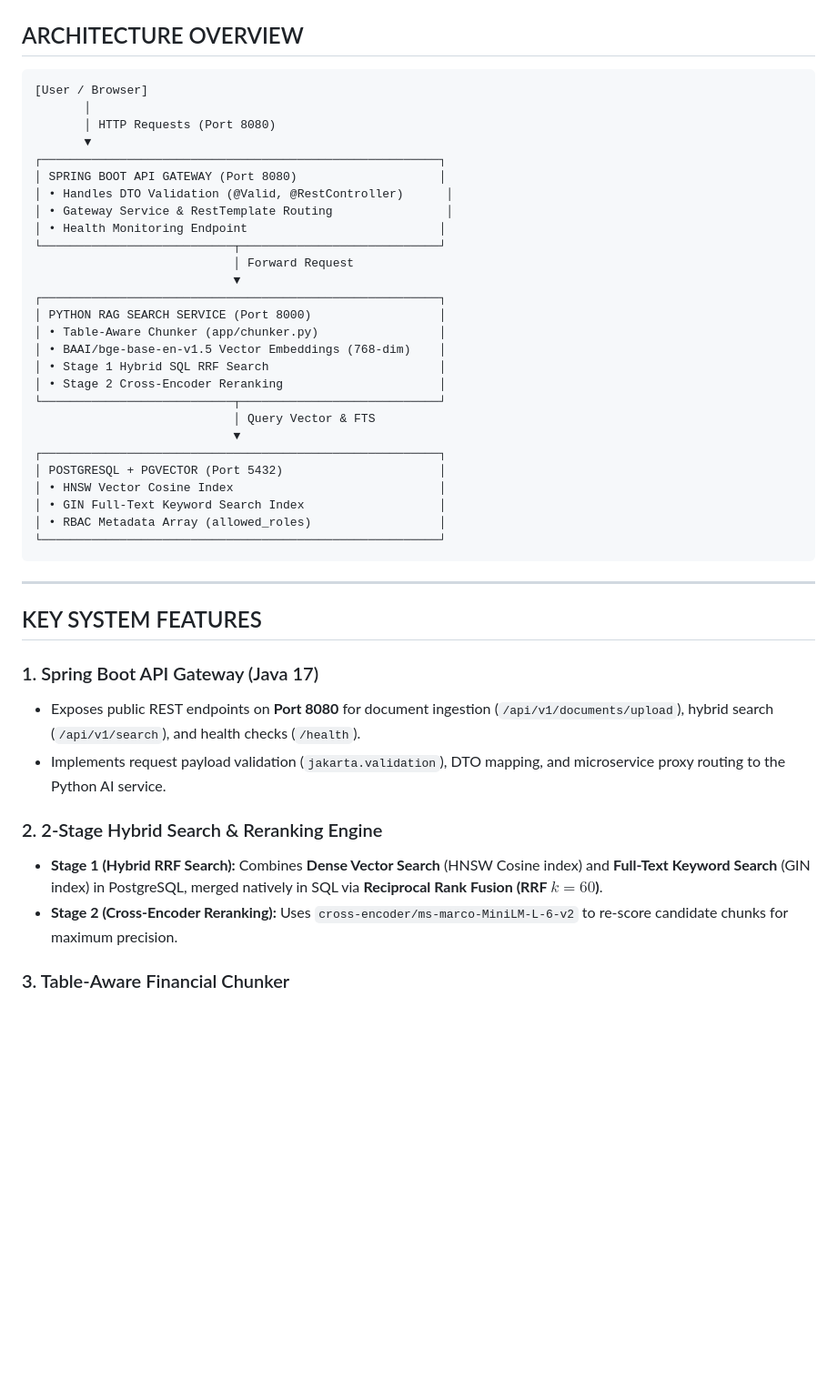
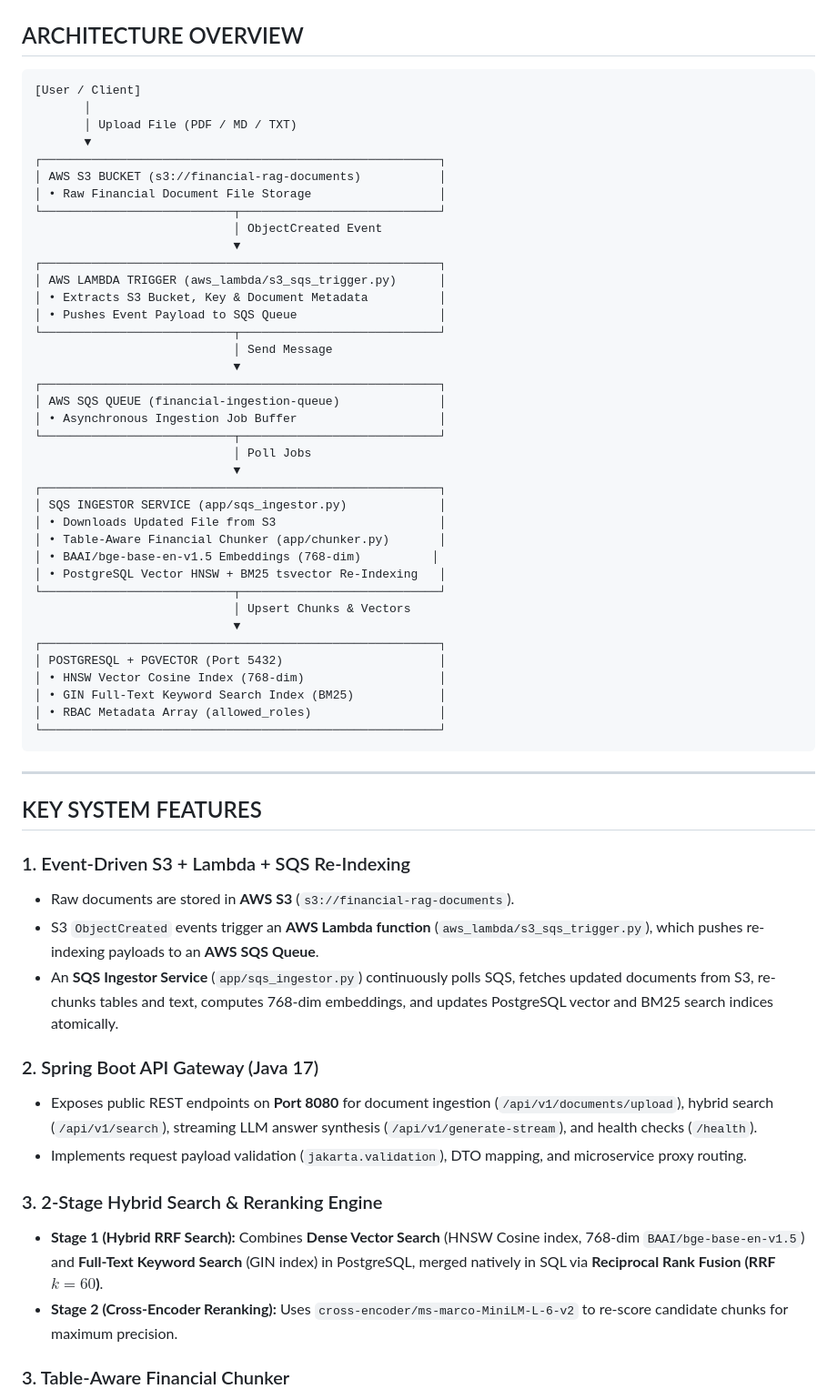
Before and after one commit to vinay020606/Finsearch, a Markdown page: README.md, the part around the change. Shown at 91% size. Rendered like a GitHub page; blank space fills up the shorter version.

Commit message:
Update README.md architecture documentation for AWS S3, Lambda, SQS, and Ingestor pipeline

````diff
--- a/README.md
+++ b/README.md
@@ -7,31 +7,42 @@ An enterprise microservices-based financial document search engine featuring a *
 ## ARCHITECTURE OVERVIEW
 
 ```
-[User / Browser]
+[User / Client]
        │
-       │ HTTP Requests (Port 8080)
+       │ Upload File (PDF / MD / TXT)
        ▼
 ┌────────────────────────────────────────────────────────┐
-│ SPRING BOOT API GATEWAY (Port 8080)                    │
-│ • Handles DTO Validation (@Valid, @RestController)      │
-│ • Gateway Service & RestTemplate Routing                │
-│ • Health Monitoring Endpoint                           │
+│ AWS S3 BUCKET (s3://financial-rag-documents)           │
+│ • Raw Financial Document File Storage                  │
 └───────────────────────────┬────────────────────────────┘
-                            │ Forward Request
+                            │ ObjectCreated Event
                             ▼
 ┌────────────────────────────────────────────────────────┐
-│ PYTHON RAG SEARCH SERVICE (Port 8000)                  │
-│ • Table-Aware Chunker (app/chunker.py)                 │
-│ • BAAI/bge-base-en-v1.5 Vector Embeddings (768-dim)    │
-│ • Stage 1 Hybrid SQL RRF Search                        │
-│ • Stage 2 Cross-Encoder Reranking                      │
+│ AWS LAMBDA TRIGGER (aws_lambda/s3_sqs_trigger.py)      │
+│ • Extracts S3 Bucket, Key & Document Metadata          │
+│ • Pushes Event Payload to SQS Queue                    │
 └───────────────────────────┬────────────────────────────┘
-                            │ Query Vector & FTS
+                            │ Send Message
+                            ▼
+┌────────────────────────────────────────────────────────┐
+│ AWS SQS QUEUE (financial-ingestion-queue)              │
+│ • Asynchronous Ingestion Job Buffer                    │
+└───────────────────────────┬────────────────────────────┘
+                            │ Poll Jobs
+                            ▼
+┌────────────────────────────────────────────────────────┐
+│ SQS INGESTOR SERVICE (app/sqs_ingestor.py)             │
+│ • Downloads Updated File from S3                       │
+│ • Table-Aware Financial Chunker (app/chunker.py)       │
+│ • BAAI/bge-base-en-v1.5 Embeddings (768-dim)          │
+│ • PostgreSQL Vector HNSW + BM25 tsvector Re-Indexing   │
+└───────────────────────────┬────────────────────────────┘
+                            │ Upsert Chunks & Vectors
                             ▼
 ┌────────────────────────────────────────────────────────┐
 │ POSTGRESQL + PGVECTOR (Port 5432)                      │
-│ • HNSW Vector Cosine Index                             │
-│ • GIN Full-Text Keyword Search Index                   │
+│ • HNSW Vector Cosine Index (768-dim)                   │
+│ • GIN Full-Text Keyword Search Index (BM25)            │
 │ • RBAC Metadata Array (allowed_roles)                  │
 └────────────────────────────────────────────────────────┘
 ```
@@ -40,13 +51,19 @@ An enterprise microservices-based financial document search engine featuring a *
 
 ## KEY SYSTEM FEATURES
 
-### 1. Spring Boot API Gateway (Java 17)
-- Exposes public REST endpoints on **Port 8080** for document ingestion (`/api/v1/documents/upload`), hybrid search (`/api/v1/search`), and health checks (`/health`).
-- Implements request payload validation (`jakarta.validation`), DTO mapping, and microservice proxy routing to the Python AI service.
+### 1. Event-Driven S3 + Lambda + SQS Re-Indexing
+- Raw documents are stored in **AWS S3** (`s3://financial-rag-documents`).
+- S3 `ObjectCreated` events trigger an **AWS Lambda function** (`aws_lambda/s3_sqs_trigger.py`), which pushes re-indexing payloads to an **AWS SQS Queue**.
+- An **SQS Ingestor Service** (`app/sqs_ingestor.py`) continuously polls SQS, fetches updated documents from S3, re-chunks tables and text, computes 768-dim embeddings, and updates PostgreSQL vector and BM25 search indices atomically.
 
-### 2. 2-Stage Hybrid Search & Reranking Engine
-- **Stage 1 (Hybrid RRF Search):** Combines **Dense Vector Search** (HNSW Cosine index) and **Full-Text Keyword Search** (GIN index) in PostgreSQL, merged natively in SQL via **Reciprocal Rank Fusion (RRF $k=60$)**.
+### 2. Spring Boot API Gateway (Java 17)
+- Exposes public REST endpoints on **Port 8080** for document ingestion (`/api/v1/documents/upload`), hybrid search (`/api/v1/search`), streaming LLM answer synthesis (`/api/v1/generate-stream`), and health checks (`/health`).
+- Implements request payload validation (`jakarta.validation`), DTO mapping, and microservice proxy routing.
+
+### 3. 2-Stage Hybrid Search & Reranking Engine
+- **Stage 1 (Hybrid RRF Search):** Combines **Dense Vector Search** (HNSW Cosine index, 768-dim `BAAI/bge-base-en-v1.5`) and **Full-Text Keyword Search** (GIN index) in PostgreSQL, merged natively in SQL via **Reciprocal Rank Fusion (RRF $k=60$)**.
 - **Stage 2 (Cross-Encoder Reranking):** Uses `cross-encoder/ms-marco-MiniLM-L-6-v2` to re-score candidate chunks for maximum precision.
+
 
 ### 3. Table-Aware Financial Chunker
 - Preserves HTML and Markdown tabular data (`| ... |` and `<table>`) as atomic, unbroken table chunks (`chunk_type="table"`).
````
